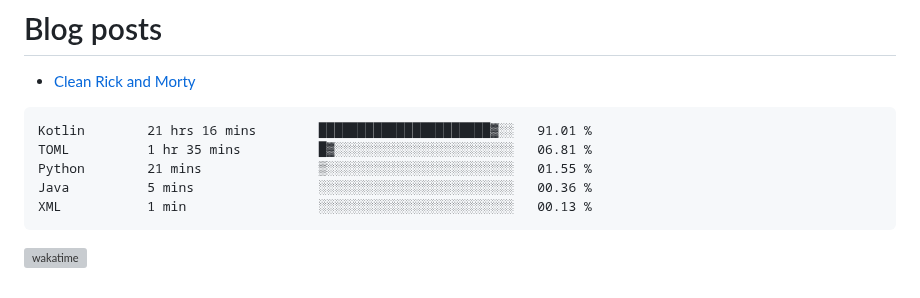
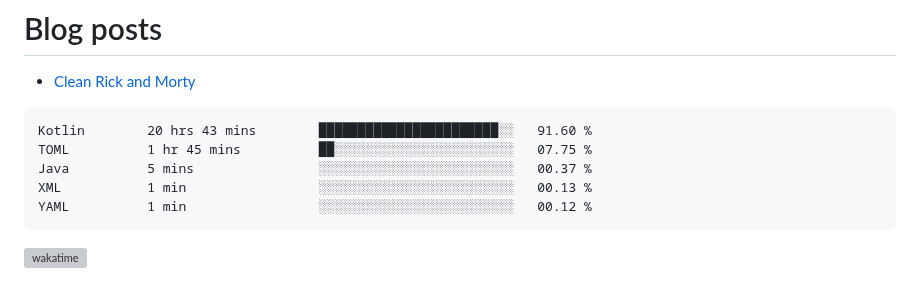
Before and after one commit to kdbrian/kdbrian, a Markdown page: README.md, the part around the change. Drawn GitHub-style; grey boxes are pictures that could not be loaded.

Commit message:
Updated waka-readme graph with new metrics

````diff
--- a/README.md
+++ b/README.md
@@ -23,11 +23,11 @@
 <!--START_SECTION:waka-->
 
 ```txt
-Kotlin        21 hrs 16 mins        ██████████████████████▓░░   91.01 %
-TOML          1 hr 35 mins          █▓░░░░░░░░░░░░░░░░░░░░░░░   06.81 %
-Python        21 mins               ▒░░░░░░░░░░░░░░░░░░░░░░░░   01.55 %
-Java          5 mins                ░░░░░░░░░░░░░░░░░░░░░░░░░   00.36 %
+Kotlin        20 hrs 43 mins        ███████████████████████░░   91.60 %
+TOML          1 hr 45 mins          ██░░░░░░░░░░░░░░░░░░░░░░░   07.75 %
+Java          5 mins                ░░░░░░░░░░░░░░░░░░░░░░░░░   00.37 %
 XML           1 min                 ░░░░░░░░░░░░░░░░░░░░░░░░░   00.13 %
+YAML          1 min                 ░░░░░░░░░░░░░░░░░░░░░░░░░   00.12 %
 ```
 
 <!--END_SECTION:waka-->
````
